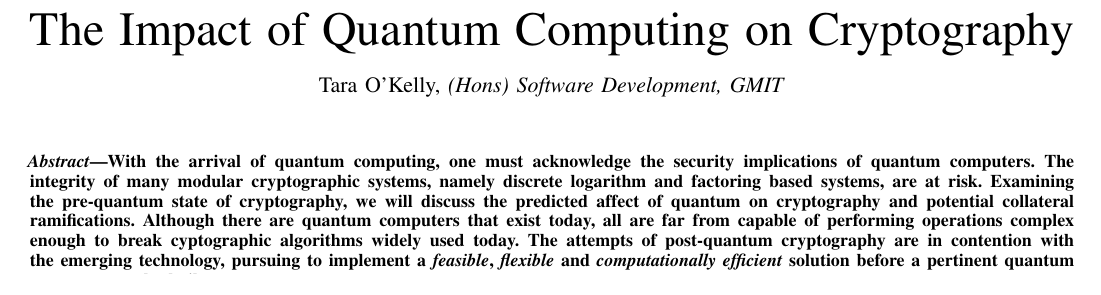
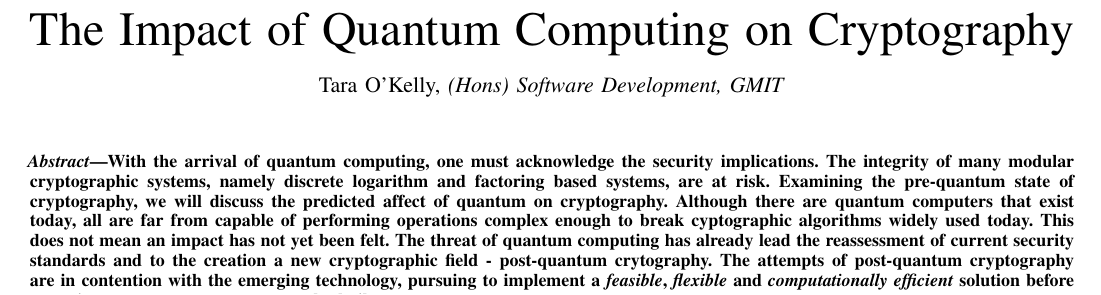
Before and after one commit to taraokelly/Impact-of-Quantum-Computing-on-Cryptography, a LaTeX paper (main.tex): part of page 1 of 3, cut so that both start at the same text. Compiled offline with pdfLaTeX.

Commit message:
Abstract - fifth draft

```diff
--- a/main.tex
+++ b/main.tex
@@ -458,9 +458,12 @@
 \end{@twocolumnfalse}
 \begin{abstract}
 %The security implications of quantum computers has seen to the investigation of quantum resistant cryptography.
-With the arrival of quantum computing, one must acknowledge the security implications of quantum computers. The integrity of many modular cryptographic systems, namely discrete logarithm and factoring based systems, are at risk. Examining the pre-quantum state of cryptography, we will discuss the predicted affect of quantum on cryptography and potential collateral ramifications.
+With the arrival of quantum computing, one must acknowledge the security implications. The integrity of many modular cryptographic systems, namely discrete logarithm and factoring based systems, are at risk. Examining the pre-quantum state of cryptography, we will discuss the predicted affect of quantum on cryptography.
+%and potential collateral ramifications.
 %Subsequently, we will delve into viable post-quantum solutions.
-Although there are quantum computers that exist today, all are far from capable of performing operations complex enough to break cyptographic algorithms widely used today. The attempts of post-quantum cryptography are in contention with the emerging technology, pursuing to implement a \textbf{\textit{feasible}}, \textbf{\textit{flexible}} and \textbf{\textit{computationally efficient}} solution before a pertinent quantum computer can be built.
+Although there are quantum computers that exist today, all are far from capable of performing operations complex enough to break cyptographic algorithms widely used today.
+This does not mean an impact has not yet been felt. The threat of quantum computing has already lead the reassessment of current security standards and to the creation a new cryptographic field - post-quantum crytography.
+The attempts of post-quantum cryptography are in contention with the emerging technology, pursuing to implement a \textbf{\textit{feasible}}, \textbf{\textit{flexible}} and \textbf{\textit{computationally efficient}} solution before a pertinent quantum computer can be built.
 
 %With the arrival of quantum computing, one must acknowledge the security implications of quantum computers. The integrity of many modular cryptographic systems, namely discrete logarithm and factoring based systems \cite{Sec_Risk}, are at risk. Examining the pre-quantum state of cryptography and the predicted affect of quantum on cryptography, we will discuss the need for post-quantum computing. Subsequently, we will delve into the viable solutions. Although there are quantum computers that exist today, all are far from capable of performing operations complex enough to break cyptographic algorithms widely used today. The attempts of post-quantum cryptography are in contention with the emerging technology, pursuing to implement a \textbf{\textit{feasible}}, \textbf{\textit{flexible}} and \textbf{\textit{computationally efficient}} solution before a pertinent quantum computer can be built.
 \end{abstract}
```
Also changed, not shown: Introduction.tex (+2 -2 lines), Quantum_Computing.tex (+2 -2 lines), The_Impact_of_Quantum_Computing_on_Cryptography.pdf.
